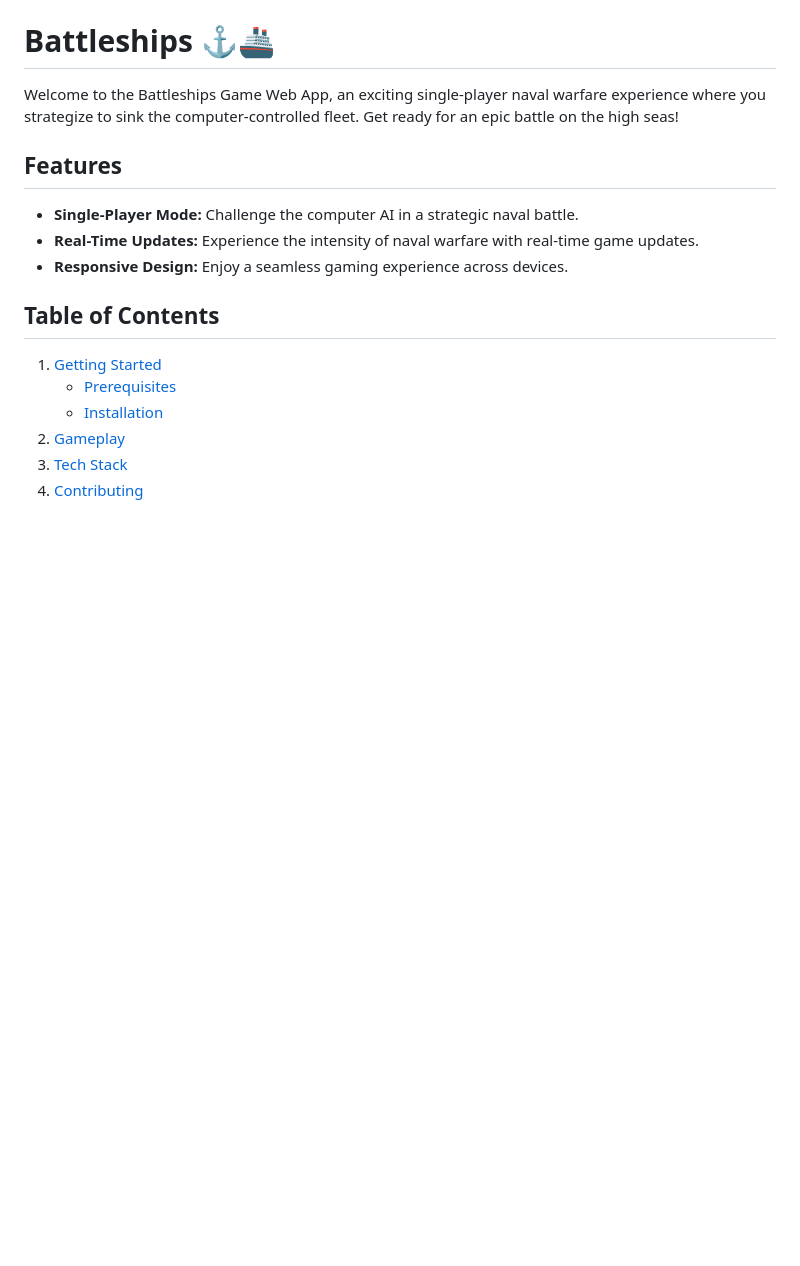
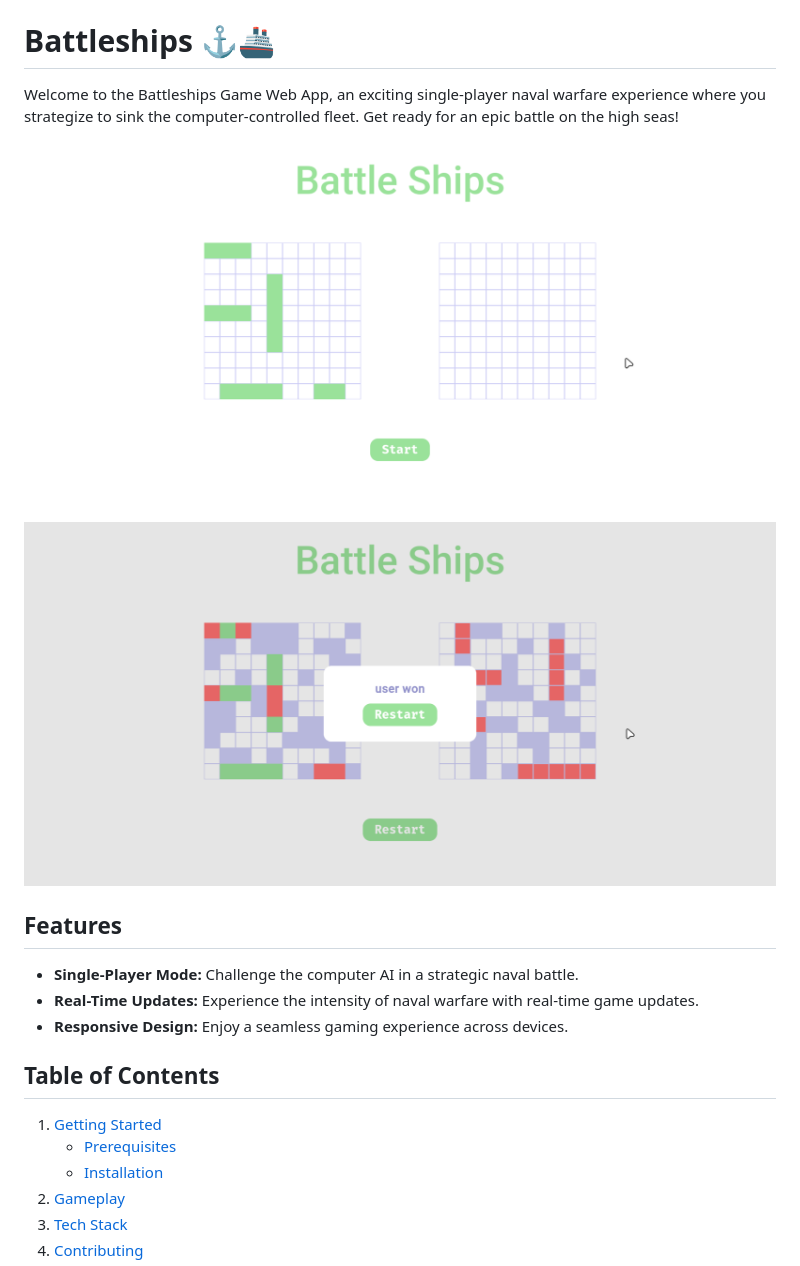
Before and after one commit to NitanJana/battleShips, a Markdown page: README.md, the part around the change. GitHub-like rendering; pictures changed too: screenshots/desktop1.png (added), screenshots/desktop2.png (added); blank space fills up the shorter version.

Commit message:
chore: add screenshots in readme

```diff
--- a/README.md
+++ b/README.md
@@ -1,6 +1,10 @@
 # Battleships ⚓🚢
 
 Welcome to the Battleships Game Web App, an exciting single-player naval warfare experience where you strategize to sink the computer-controlled fleet. Get ready for an epic battle on the high seas!
+
+![Battleships Screenshot 1](screenshots/desktop1.png)
+
+![Battleships Screenshot 2](screenshots/desktop2.png)
 
 ## Features
 
```
